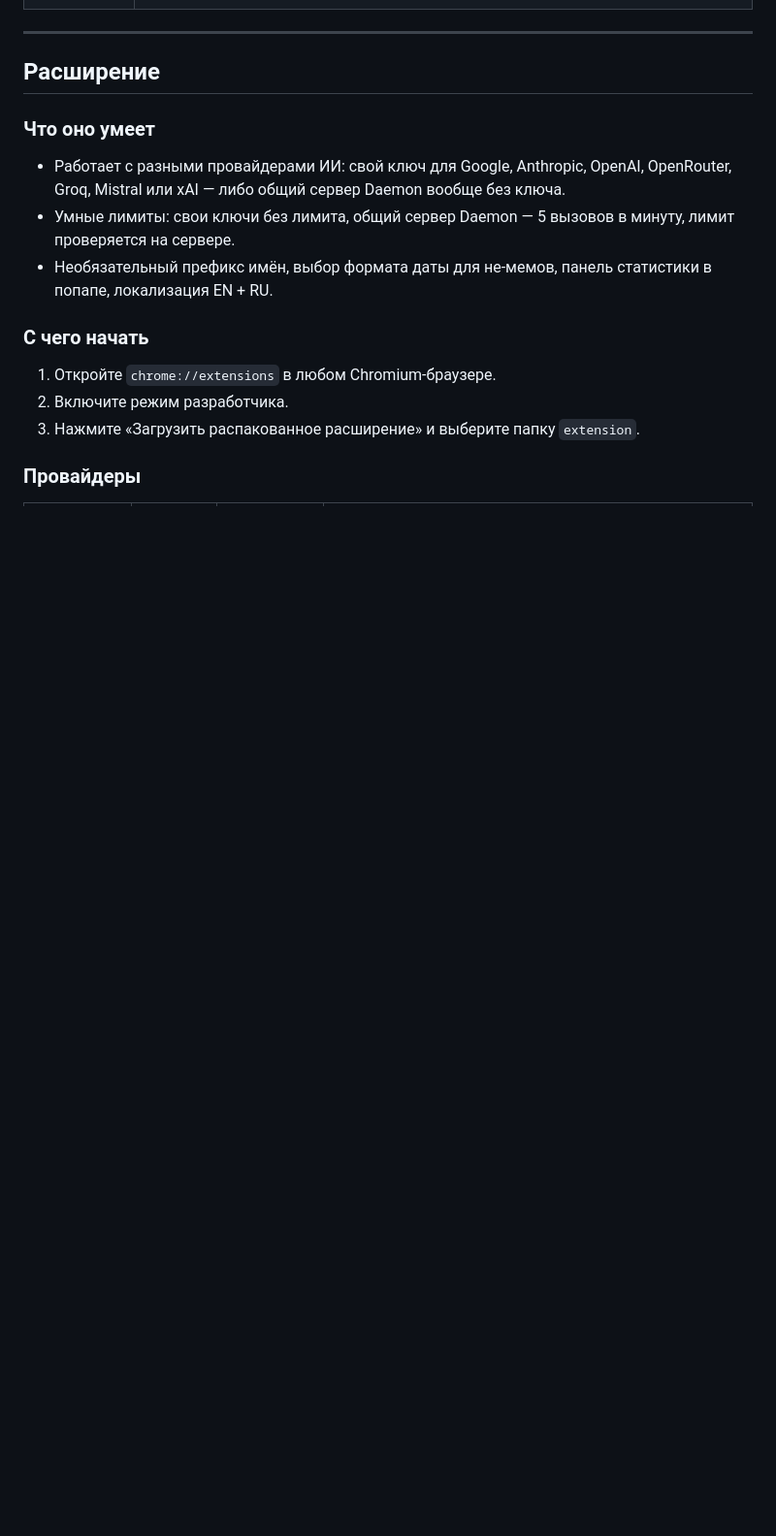
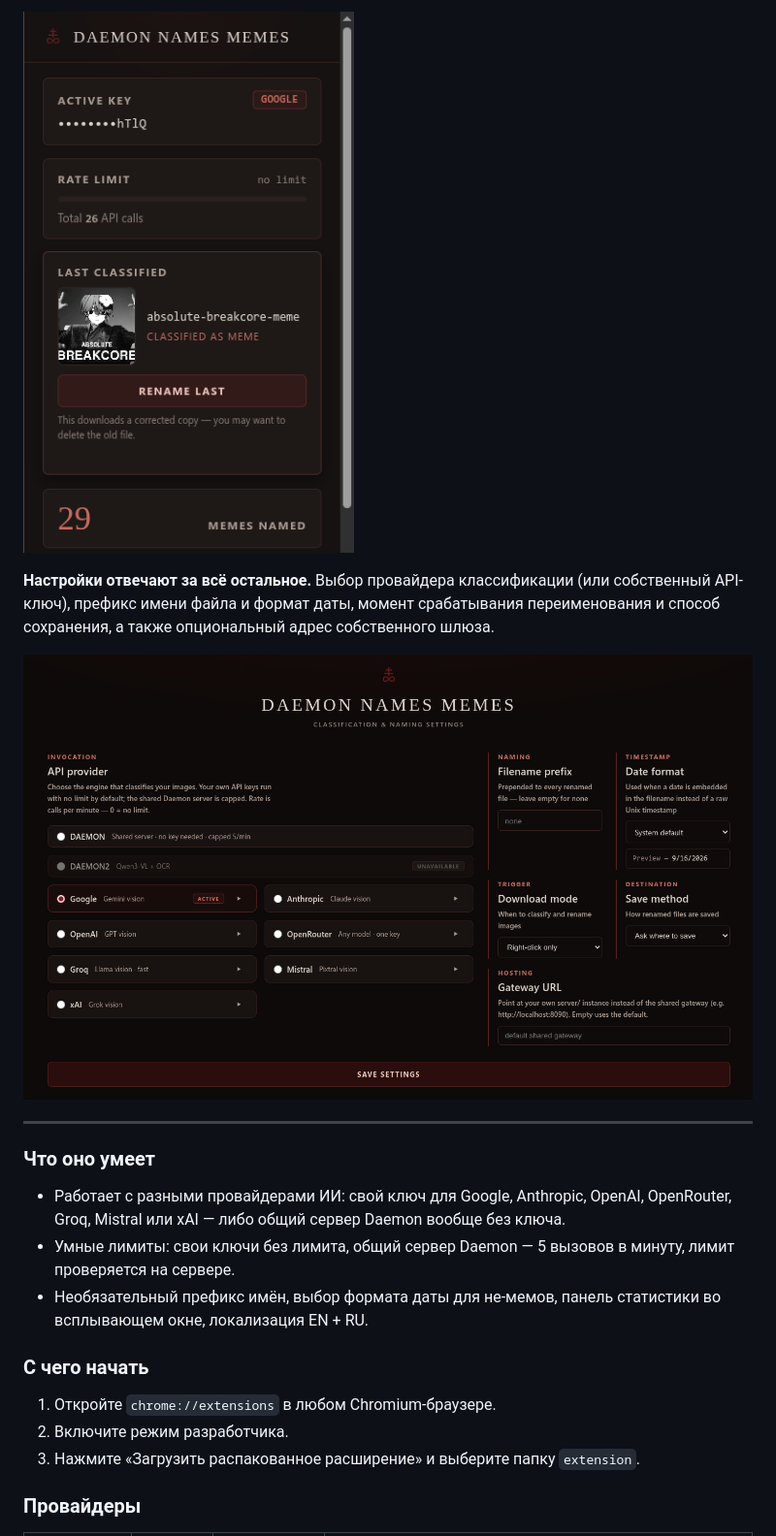
Before and after one commit to 44WXNRFEELSLIKEPINSXNDNEEDL9SINMYHEXRT/DAEMON_NAMES_MEMES, a Markdown page: README.md, the part around one of its changes. Shown at 97% size. GitHub-like rendering; pictures changed too: pictures/popup.png (added), pictures/settings.png (added); blank space fills up the shorter version.

```diff
--- a/README.md
+++ b/README.md
@@ -425,7 +445,13 @@ The extension has no build step — reload it from `chrome://extensions`.
+![Попап расширения с активным ключом, rate limit, последней классификацией и кнопкой переименования](pictures/popup.png)
+
+**Настройки отвечают за всё остальное.** Выбор провайдера классификации (или
+собственный API-ключ), префикс имени файла и формат даты, момент
+срабатывания переименования и способ сохранения, а также опциональный
+адрес собственного шлюза.
+
+![Страница настроек с выбором провайдера и параметрами именования/триггера/сохранения|700](pictures/settings.png)
 
 ---
-
-## Расширение
 
 ### Что оно умеет
 
@@ -435,7 +461,7 @@ The extension has no build step — reload it from `chrome://extensions`.
 - Умные лимиты: свои ключи без лимита, общий сервер Daemon — 5 вызовов в
   минуту, лимит проверяется на сервере.
 - Необязательный префикс имён, выбор формата даты для не-мемов, панель
-  статистики в попапе, локализация EN + RU.
+  статистики во всплывающем окне, локализация EN + RU.
 
 ### С чего начать
 
```
Also changed, not shown: other parts of README.md (+153 -144 lines), pictures/context-menu.png (added), pictures/logo.png (added), pictures/save-dialog.png (added).
